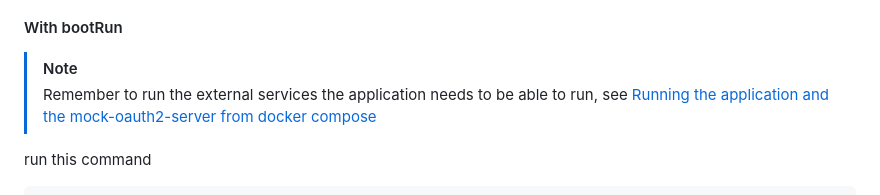
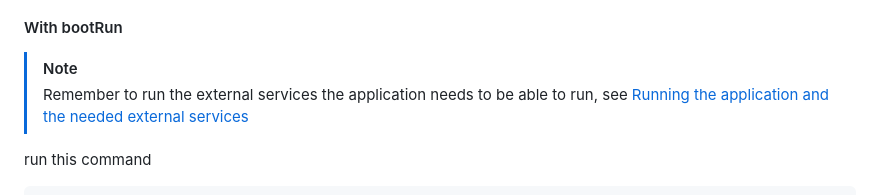
Before and after one commit to navikt/syk-inn-api, a Markdown page: README.md, the part around the change. Rendered like a GitHub page.

Commit message:
chore: fixed wrong header

```diff
--- a/README.md
+++ b/README.md
@@ -36,7 +36,7 @@ or on windows
 ### Running the application locally
 #### With bootRun
 > [!NOTE]
-> Remember to run the external services the application needs to be able to run, see [Running the application and the mock-oauth2-server from docker compose](#running-the-application-and-the-mock-oauth2-server-from-docker-compose)
+> Remember to run the external services the application needs to be able to run, see [Running the application and the needed external services](#running-the-application-and-the-needed-external-services)
 
 
 run this command
```
